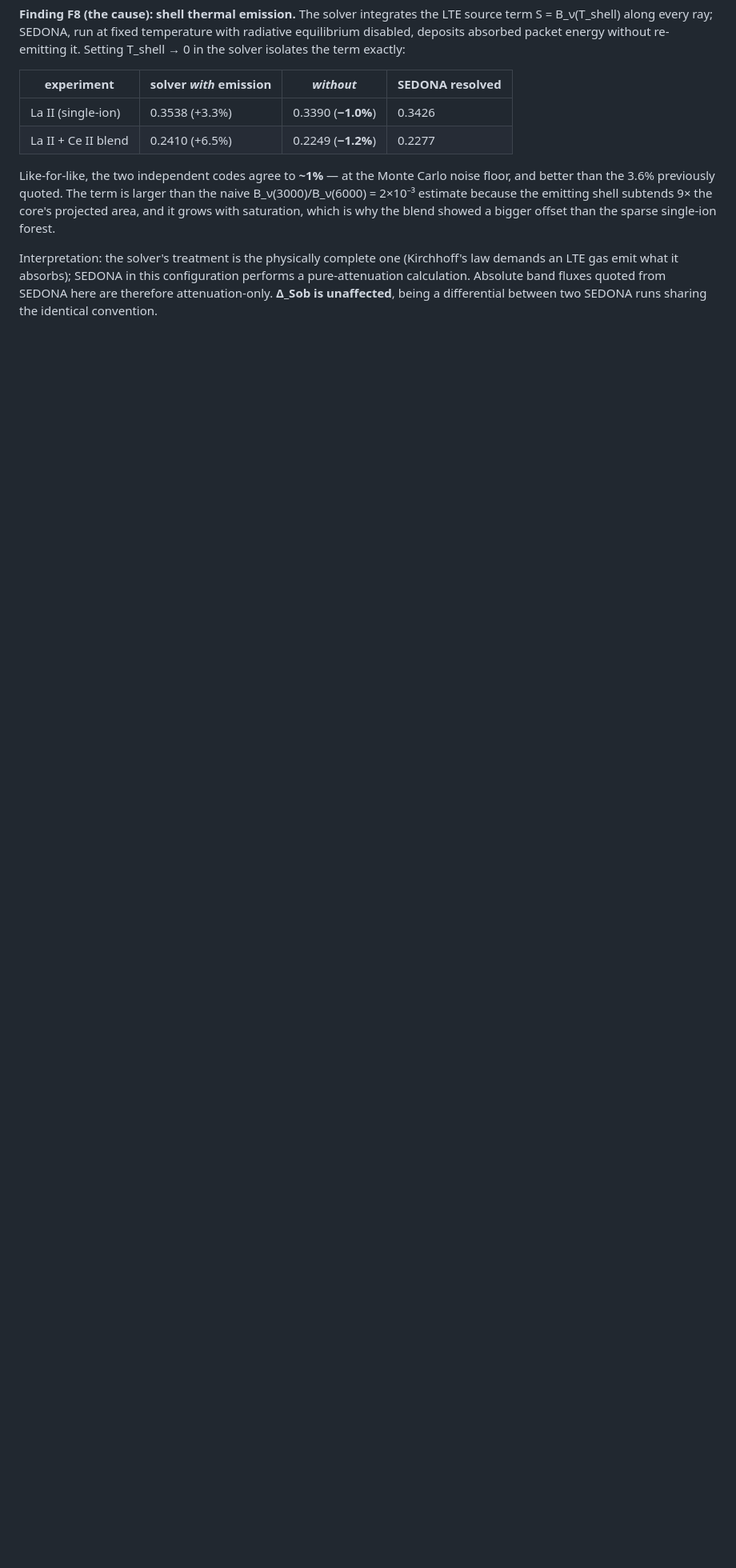
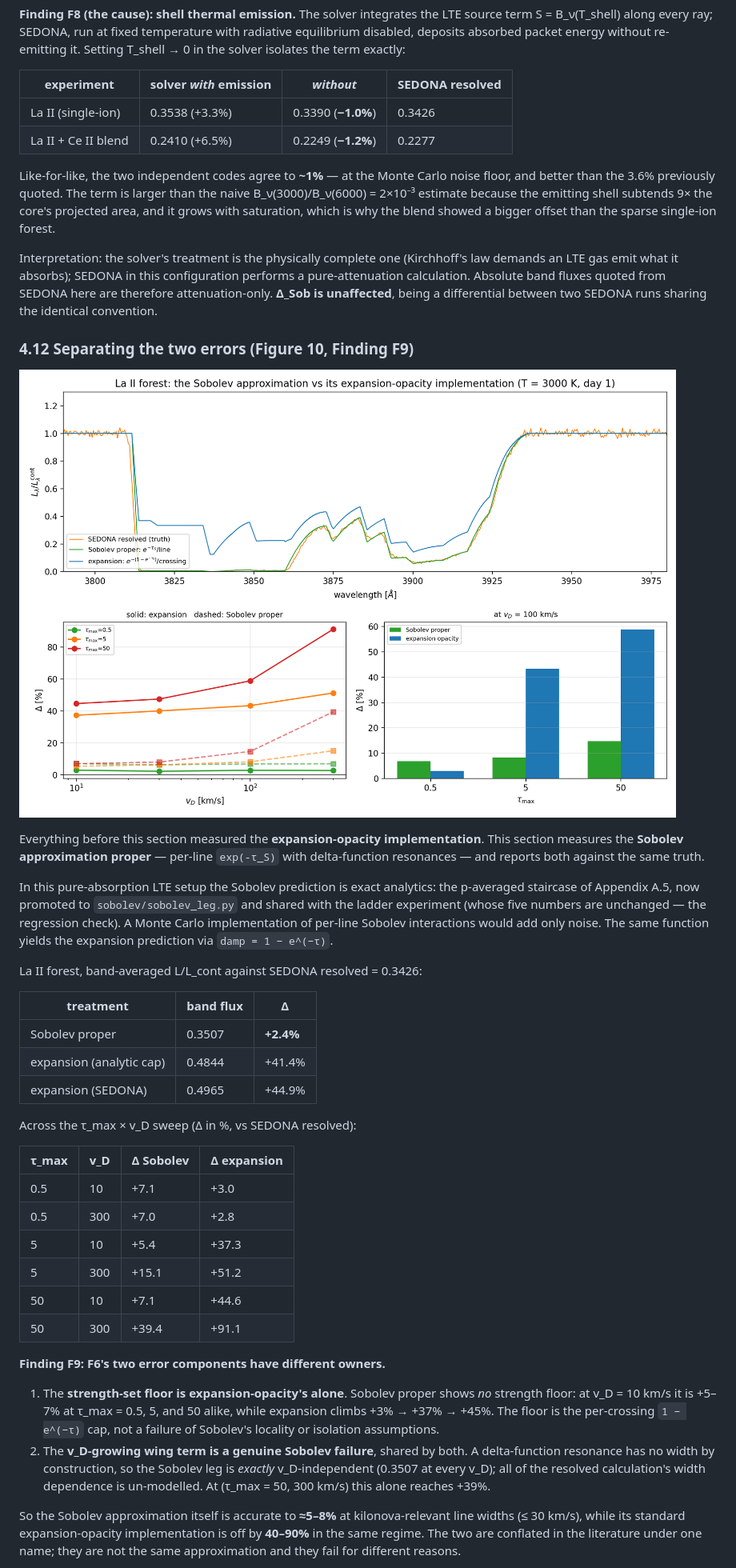
Before and after one commit to zhuygln/revisit_sobolev, a Markdown page: docs/results_report.md, the part around the change printed below. Shown: that part at 80% size. Drawn GitHub-style; pictures changed too: docs/figures/fig10_sobolev_vs_expansion.png (added); blank space fills up the shorter version.

```diff
--- a/docs/results_report.md
+++ b/docs/results_report.md
@@ -361,3 +361,57 @@ quoted from SEDONA here are therefore attenuation-only. **Δ_Sob is
 unaffected**, being a differential between two SEDONA runs sharing the
 identical convention.
 
+### 4.12 Separating the two errors (Figure 10, Finding F9)
+
+![Figure 10](figures/fig10_sobolev_vs_expansion.png)
+
+Everything before this section measured the **expansion-opacity
+implementation**. This section measures the **Sobolev approximation proper**
+— per-line `exp(-τ_S)` with delta-function resonances — and reports both
+against the same truth.
+
+In this pure-absorption LTE setup the Sobolev prediction is exact analytics:
+the p-averaged staircase of Appendix A.5, now promoted to
+`sobolev/sobolev_leg.py` and shared with the ladder experiment (whose five
+numbers are unchanged — the regression check). A Monte Carlo implementation
+of per-line Sobolev interactions would add only noise. The same function
+yields the expansion prediction via `damp = 1 − e^(−τ)`.
+
+La II forest, band-averaged L/L_cont against SEDONA resolved = 0.3426:
+
+| treatment | band flux | Δ |
+|---|---|---|
+| Sobolev proper | 0.3507 | **+2.4%** |
+| expansion (analytic cap) | 0.4844 | +41.4% |
+| expansion (SEDONA) | 0.4965 | +44.9% |
+
+Across the τ_max × v_D sweep (Δ in %, vs SEDONA resolved):
+
+| τ_max | v_D | Δ Sobolev | Δ expansion |
+|---|---|---|---|
+| 0.5 | 10 | +7.1 | +3.0 |
+| 0.5 | 300 | +7.0 | +2.8 |
+| 5 | 10 | +5.4 | +37.3 |
+| 5 | 300 | +15.1 | +51.2 |
+| 50 | 10 | +7.1 | +44.6 |
+| 50 | 300 | +39.4 | +91.1 |
+
+**Finding F9: F6's two error components have different owners.**
+
+1. The **strength-set floor is expansion-opacity's alone**. Sobolev proper
+   shows *no* strength floor: at v_D = 10 km/s it is +5–7% at τ_max = 0.5,
+   5, and 50 alike, while expansion climbs +3% → +37% → +45%. The floor is
+   the per-crossing `1 − e^(−τ)` cap, not a failure of Sobolev's locality or
+   isolation assumptions.
+2. The **v_D-growing wing term is a genuine Sobolev failure**, shared by
+   both. A delta-function resonance has no width by construction, so the
+   Sobolev leg is *exactly* v_D-independent (0.3507 at every v_D); all of
+   the resolved calculation's width dependence is un-modelled. At
+   (τ_max = 50, 300 km/s) this alone reaches +39%.
+
+So the Sobolev approximation itself is accurate to **≈5–8%** at
+kilonova-relevant line widths (≤ 30 km/s), while its standard
+expansion-opacity implementation is off by **40–90%** in the same regime.
+The two are conflated in the literature under one name; they are not the
+same approximation and they fail for different reasons.
+
```
Also changed, not shown: other parts of docs/results_report.md (+11 -0 lines), 5 other files.
